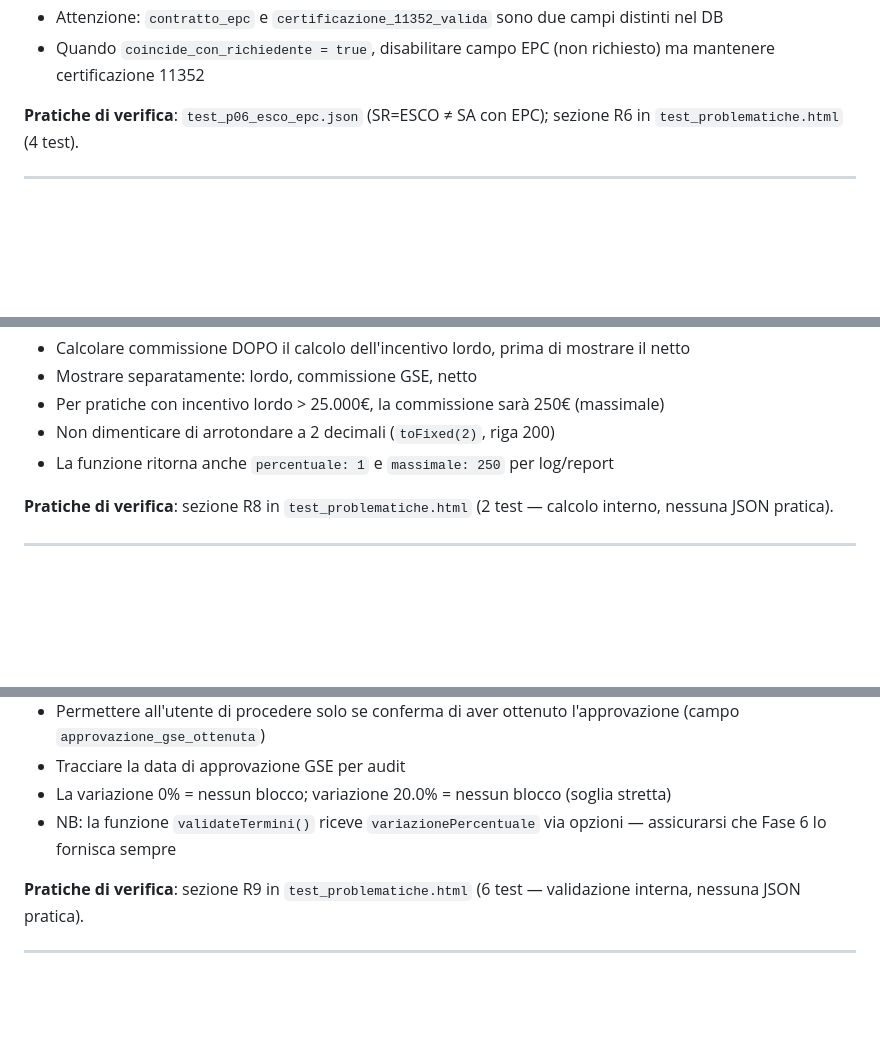
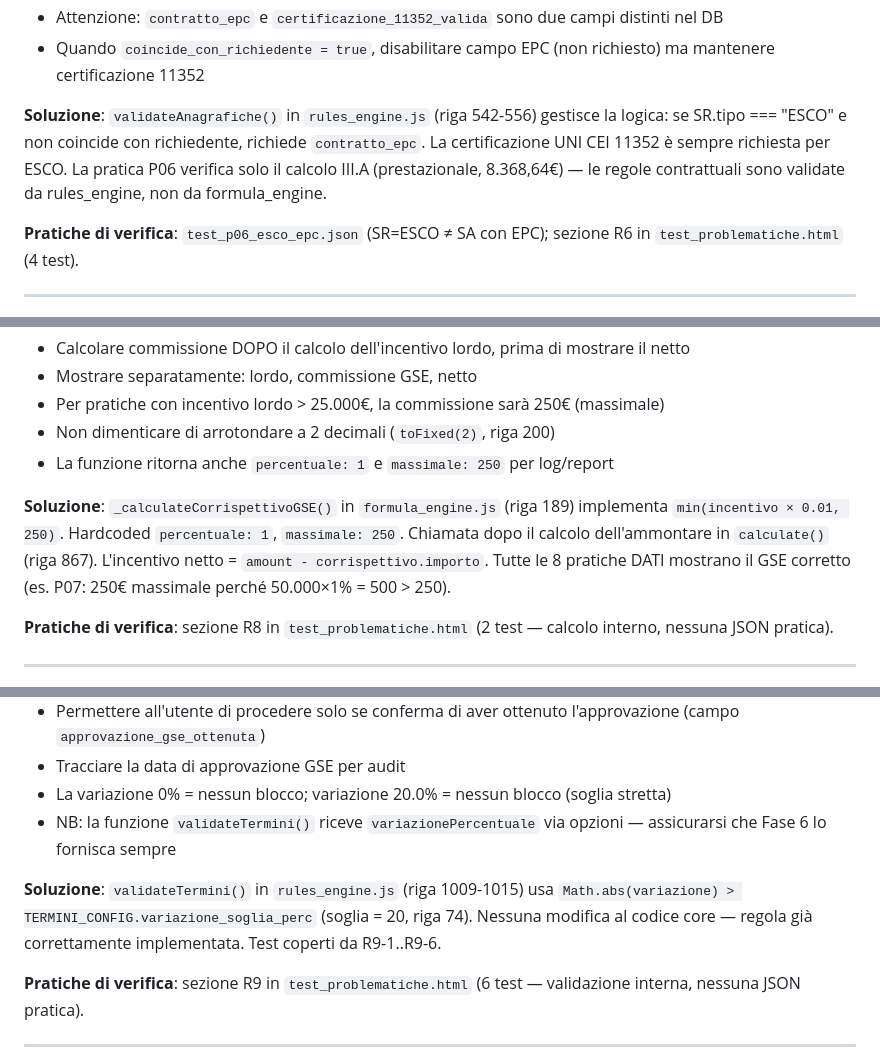
Before and after one commit to gmaterni/ct30, a Markdown page: docs/PROBLEMATICHE.md, 3 parts joined by grey strips. Drawn GitHub-style; blank space fills up the shorter version.

```diff
--- a/docs/PROBLEMATICHE.md
+++ b/docs/PROBLEMATICHE.md
@@ -161,6 +169,8 @@ II.H inoltre esclude III.B dalla possibilità di trainare (riga 849 in normativa
 - Validare entrambi i documenti in Fase 6
 - Attenzione: `contratto_epc` e `certificazione_11352_valida` sono due campi distinti nel DB
 - Quando `coincide_con_richiedente = true`, disabilitare campo EPC (non richiesto) ma mantenere certificazione 11352
+
+**Soluzione**: `validateAnagrafiche()` in `rules_engine.js` (riga 542-556) gestisce la logica: se SR.tipo === "ESCO" e non coincide con richiedente, richiede `contratto_epc`. La certificazione UNI CEI 11352 è sempre richiesta per ESCO. La pratica P06 verifica solo il calcolo III.A (prestazionale, 8.368,64€) — le regole contrattuali sono validate da rules_engine, non da formula_engine.
 
 **Pratiche di verifica**: `test_p06_esco_epc.json` (SR=ESCO ≠ SA con EPC); sezione R6 in `test_problematiche.html` (4 test).
 
@@ -212,6 +230,8 @@ II.H inoltre esclude III.B dalla possibilità di trainare (riga 849 in normativa
 - Per pratiche con incentivo lordo > 25.000€, la commissione sarà 250€ (massimale)
 - Non dimenticare di arrotondare a 2 decimali (`toFixed(2)`, riga 200)
 - La funzione ritorna anche `percentuale: 1` e `massimale: 250` per log/report
+
+**Soluzione**: `_calculateCorrispettivoGSE()` in `formula_engine.js` (riga 189) implementa `min(incentivo × 0.01, 250)`. Hardcoded `percentuale: 1`, `massimale: 250`. Chiamata dopo il calcolo dell'ammontare in `calculate()` (riga 867). L'incentivo netto = `amount - corrispettivo.importo`. Tutte le 8 pratiche DATI mostrano il GSE corretto (es. P07: 250€ massimale perché 50.000×1% = 500 > 250).
 
 **Pratiche di verifica**: sezione R8 in `test_problematiche.html` (2 test — calcolo interno, nessuna JSON pratica).
 
@@ -237,6 +257,8 @@ II.H inoltre esclude III.B dalla possibilità di trainare (riga 849 in normativa
 - La variazione 0% = nessun blocco; variazione 20.0% = nessun blocco (soglia stretta)
 - NB: la funzione `validateTermini()` riceve `variazionePercentuale` via opzioni — assicurarsi che Fase 6 lo fornisca sempre
 
+**Soluzione**: `validateTermini()` in `rules_engine.js` (riga 1009-1015) usa `Math.abs(variazione) > TERMINI_CONFIG.variazione_soglia_perc` (soglia = 20, riga 74). Nessuna modifica al codice core — regola già correttamente implementata. Test coperti da R9-1..R9-6.
+
 **Pratiche di verifica**: sezione R9 in `test_problematiche.html` (6 test — validazione interna, nessuna JSON pratica).
 
 ---
```
Also changed, not shown: other parts of docs/PROBLEMATICHE.md (+21 -3 lines).
